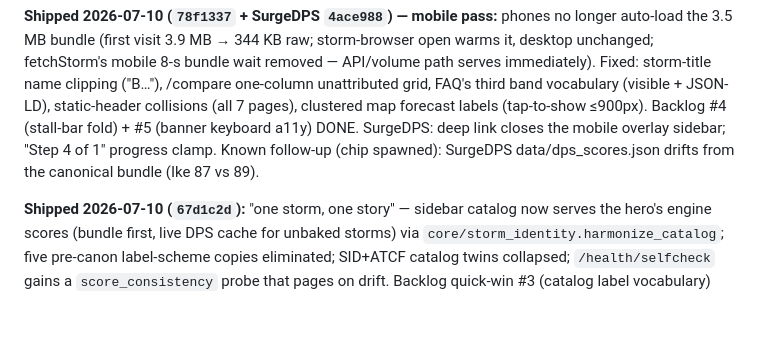
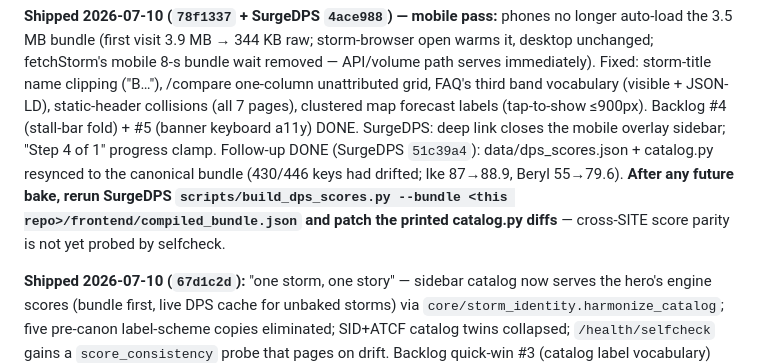
Before and after one commit to oldreaverg-lang/StormDPS, a Markdown page: HANDOFF.md, the part around the change. Drawn GitHub-style; blank space fills up the shorter version.

Commit message:
HANDOFF: SurgeDPS score sync done + rerun-after-bake reminder
Co-Authored-By: Claude Fable 5 <noreply@anthropic.com>

```diff
--- a/HANDOFF.md
+++ b/HANDOFF.md
@@ -22,8 +22,12 @@ FAQ's third band vocabulary (visible + JSON-LD), static-header collisions
 (all 7 pages), clustered map forecast labels (tap-to-show ≤900px).
 Backlog #4 (stall-bar fold) + #5 (banner keyboard a11y) DONE. SurgeDPS:
 deep link closes the mobile overlay sidebar; "Step 4 of 1" progress clamp.
-Known follow-up (chip spawned): SurgeDPS data/dps_scores.json drifts from
-the canonical bundle (Ike 87 vs 89).
+Follow-up DONE (SurgeDPS `51c39a4`): data/dps_scores.json + catalog.py
+resynced to the canonical bundle (430/446 keys had drifted; Ike 87→88.9,
+Beryl 55→79.6). **After any future bake, rerun SurgeDPS
+`scripts/build_dps_scores.py --bundle <this repo>/frontend/compiled_bundle.json`
+and patch the printed catalog.py diffs** — cross-SITE score parity is not
+yet probed by selfcheck.
 
 **Shipped 2026-07-10 (`67d1c2d`):** "one storm, one story" — sidebar
 catalog now serves the hero's engine scores (bundle first, live DPS cache
```
